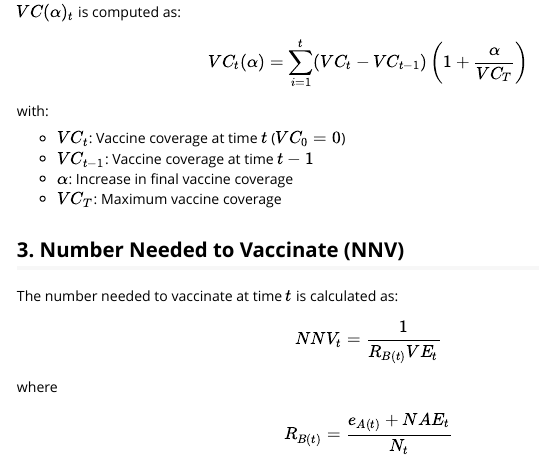
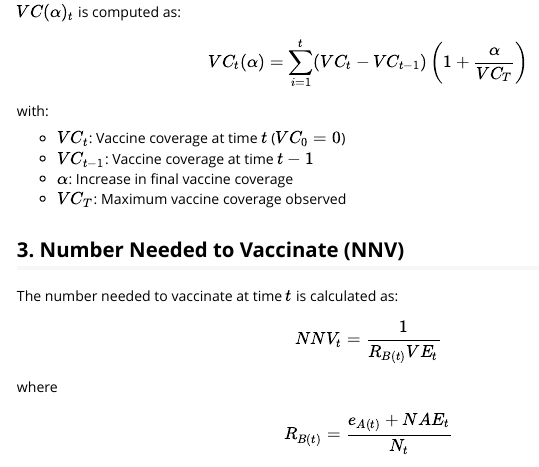
Before and after one commit to Epiconcept-Paris/vaccinationimpact, an R Markdown document (vignettes/vaccine_impact_estimates.Rmd): the page in a window 1100 px wide, from 850 px down. Rendered offline with R 4.5, knitr and Pandoc, with nearby package versions.

Commit message:
doc: edited vignette

```diff
--- a/vignettes/vaccine_impact_estimates.Rmd
+++ b/vignettes/vaccine_impact_estimates.Rmd
@@ -59,7 +59,7 @@ with:
 - $VC_t$: Vaccine coverage at time $t$ ($VC_0 = 0$)
 - $VC_{t-1}$: Vaccine coverage at time $t-1$
 - $\alpha$: Increase in final vaccine coverage
-- $VC_T$: Maximum vaccine coverage
+- $VC_T$: Maximum vaccine coverage observed
 
 ## 3. Number Needed to Vaccinate (NNV)
 
```
Also changed, not shown: vignettes/vaccine_impact_estimates.Rmd (2 more changed lines).
